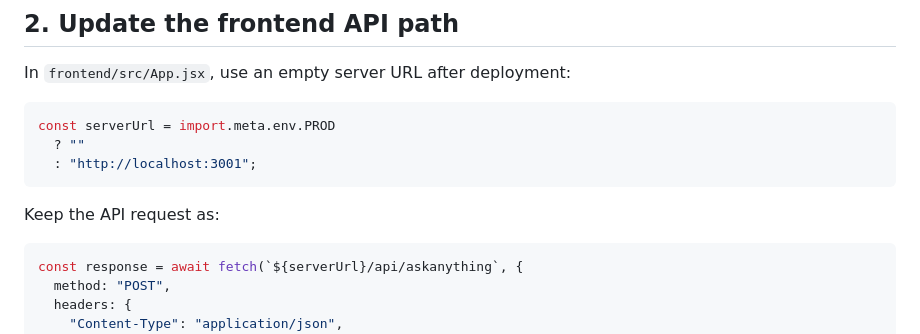
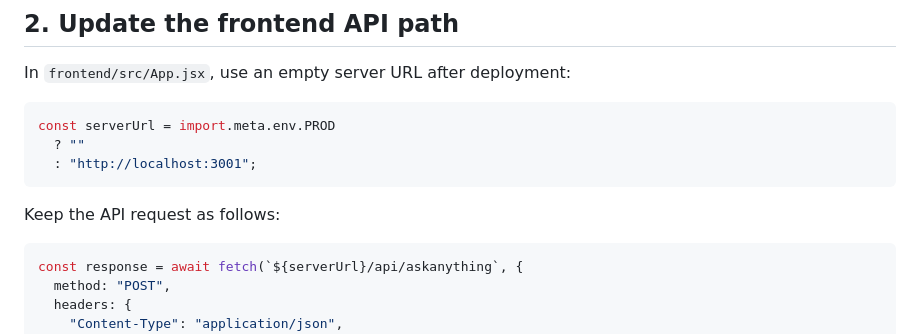
Before and after one commit to varshaverse/CS651-Team-Labs, a Markdown page: Lab3.4/README.md, the part around the change. GitHub-like rendering.

````diff
--- a/Lab3.4/README.md
+++ b/Lab3.4/README.md
@@ -24,7 +24,7 @@ const serverUrl = import.meta.env.PROD
   : "http://localhost:3001";
 ```
 
-Keep the API request as:
+Keep the API request as follows:
 
 ```javascript
 const response = await fetch(`${serverUrl}/api/askanything`, {
````
